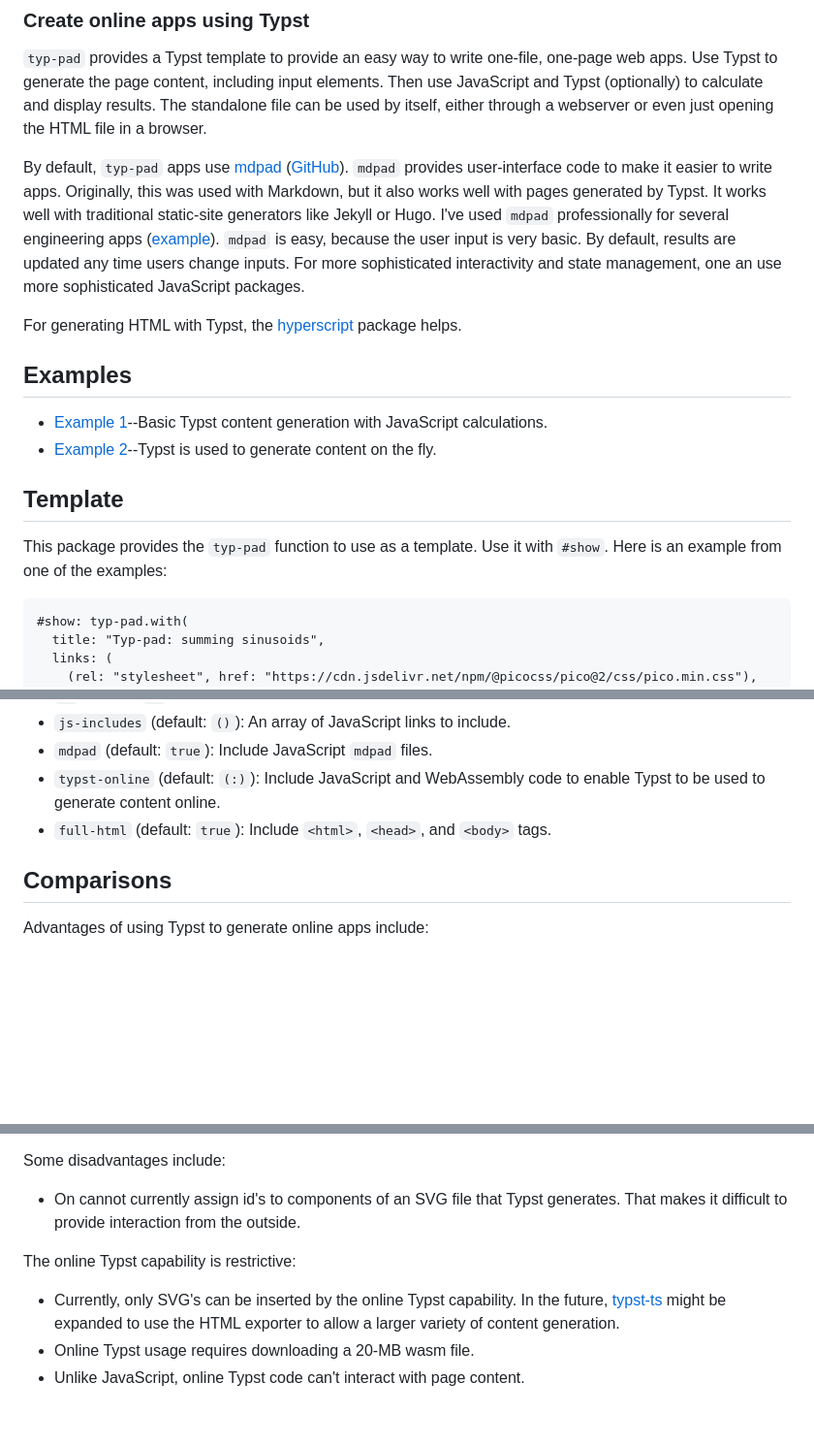
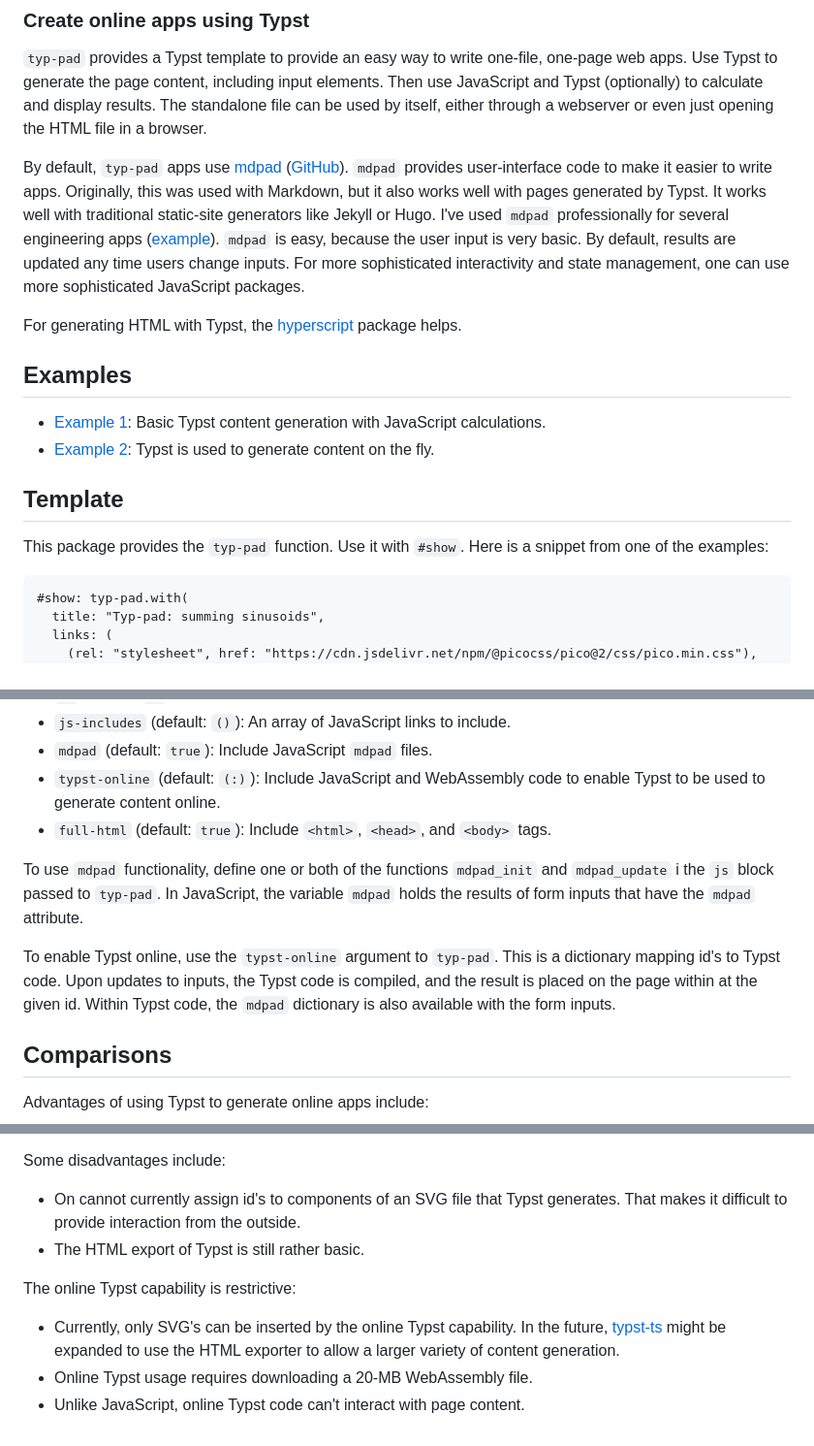
Before and after one commit to tshort/typ-pad, a Markdown page: README.md, 3 parts joined by grey strips. Shown: that part at 97% size. Drawn GitHub-style; blank space fills up the shorter version.

Commit message:
Add a bit

````diff
--- a/README.md
+++ b/README.md
@@ -4,18 +4,18 @@
 
 `typ-pad` provides a Typst template to provide an easy way to write one-file, one-page web apps. Use Typst to generate the page content, including input elements. Then use JavaScript and Typst (optionally) to calculate and display results. The standalone file can be used by itself, either through a webserver or even just opening the HTML file in a browser.
 
-By default, `typ-pad` apps use [mdpad](https://mdpad.netlify.com/) ([GitHub](https://github.com/tshort/mdpad-js)). `mdpad` provides user-interface code to make it easier to write apps. Originally, this was used with Markdown, but it also works well with pages generated by Typst. It works well with traditional static-site generators like Jekyll or Hugo. I've used `mdpad` professionally for several engineering apps ([example](https://distributionhandbook.com/calculators/fault-simulator/)). `mdpad` is easy, because the user input is very basic. By default, results are updated any time users change inputs. For more sophisticated interactivity and state management, one an use more sophisticated JavaScript packages.
+By default, `typ-pad` apps use [mdpad](https://mdpad.netlify.com/) ([GitHub](https://github.com/tshort/mdpad-js)). `mdpad` provides user-interface code to make it easier to write apps. Originally, this was used with Markdown, but it also works well with pages generated by Typst. It works well with traditional static-site generators like Jekyll or Hugo. I've used `mdpad` professionally for several engineering apps ([example](https://distributionhandbook.com/calculators/fault-simulator/)). `mdpad` is easy, because the user input is very basic. By default, results are updated any time users change inputs. For more sophisticated interactivity and state management, one can use more sophisticated JavaScript packages.
 
 For generating HTML with Typst, the [hyperscript](https://github.com/tshort/hyperscript) package helps.
 
 ## Examples
 
-* [Example 1](https://tshort.github.io/typ-pad/examples/1/)--Basic Typst content generation with JavaScript calculations.
-* [Example 2](https://tshort.github.io/typ-pad/examples/2/)--Typst is used to generate content on the fly.
+* [Example 1](https://tshort.github.io/typ-pad/examples/1/): Basic Typst content generation with JavaScript calculations.
+* [Example 2](https://tshort.github.io/typ-pad/examples/2/): Typst is used to generate content on the fly.
 
 ## Template
 
-This package provides the `typ-pad` function to use as a template. Use it with `#show`. Here is an example from one of the examples:
+This package provides the `typ-pad` function. Use it with `#show`. Here is a snippet from one of the examples:
 
 ```typ
 #show: typ-pad.with(
@@ -43,6 +43,10 @@ The `typ-pad` function has several named arguments that affect HTML generation.
 - `typst-online` (default: `(:)`): Include JavaScript and WebAssembly code to enable Typst to be used to generate content online.
 - `full-html` (default: `true`): Include `<html>`, `<head>`, and `<body>` tags.
 
+To use `mdpad` functionality, define one or both of the functions `mdpad_init` and `mdpad_update` i the `js` block passed to `typ-pad`. In JavaScript, the variable `mdpad` holds the results of form inputs that have the `mdpad` attribute.
+
+To enable Typst online, use the `typst-online` argument to `typ-pad`. This is a dictionary mapping id's to Typst code. Upon updates to inputs, the Typst code is compiled, and the result is placed on the page within at the given id. Within Typst code, the `mdpad` dictionary is also available with the form inputs.
+
 ## Comparisons
 
 Advantages of using Typst to generate online apps include:
@@ -54,8 +58,9 @@ Advantages of using Typst to generate online apps include:
 
 Some disadvantages include:
 - On cannot currently assign id's to components of an SVG file that Typst generates. That makes it difficult to provide interaction from the outside.
+- The HTML export of Typst is still rather basic.
 
 The online Typst capability is restrictive:
 - Currently, only SVG's can be inserted by the online Typst capability. In the future, [typst-ts](https://myriad-dreamin.github.io/typst.ts/) might be expanded to use the HTML exporter to allow a larger variety of content generation.
-- Online Typst usage requires downloading a 20-MB wasm file.
+- Online Typst usage requires downloading a 20-MB WebAssembly file.
 - Unlike JavaScript, online Typst code can't interact with page content.
````
